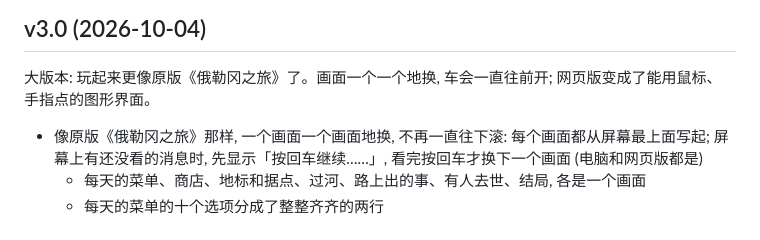
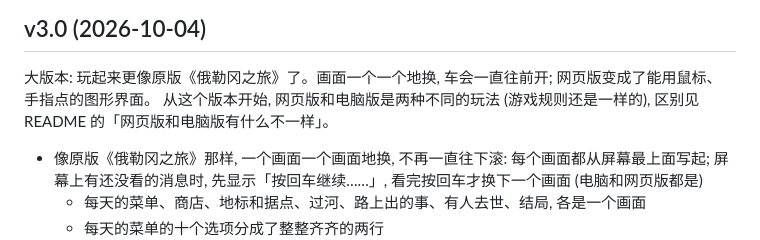
Before and after one commit to aizhang453-hash/wasteland-trail, a Markdown page: CHANGELOG.md, the part around the change. Rendered like a GitHub page.

```diff
--- a/CHANGELOG.md
+++ b/CHANGELOG.md
@@ -5,6 +5,7 @@
 ## v3.0 (2026-10-04)
 
 大版本: 玩起来更像原版《俄勒冈之旅》了。画面一个一个地换, 车会一直往前开; 网页版变成了能用鼠标、手指点的图形界面。
+从这个版本开始, 网页版和电脑版是两种不同的玩法 (游戏规则还是一样的), 区别见 README 的「网页版和电脑版有什么不一样」。
 
 - 像原版《俄勒冈之旅》那样, 一个画面一个画面地换, 不再一直往下滚: 每个画面都从屏幕最上面写起;
   屏幕上有还没看的消息时, 先显示「按回车继续……」, 看完按回车才换下一个画面 (电脑和网页版都是)
```
Also changed, not shown: README.md (+18 -0 lines).
